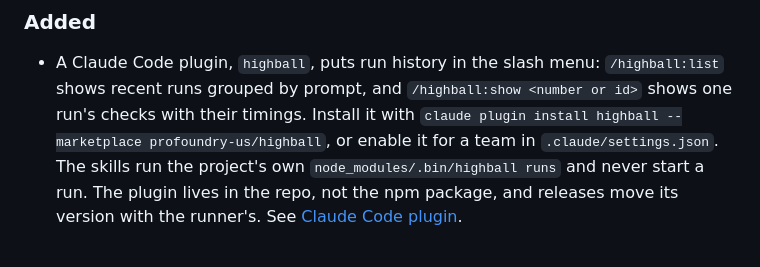
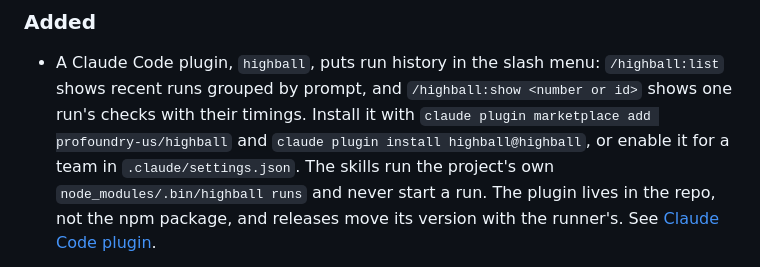
Before and after one commit to profoundry-us/highball, a Markdown page: CHANGELOG.md, the part around the change. GitHub-like rendering.

```diff
--- a/CHANGELOG.md
+++ b/CHANGELOG.md
@@ -13,8 +13,8 @@ Release dates are the day the version was published to npm.
 - A Claude Code plugin, `highball`, puts run history in the slash menu:
   `/highball:list` shows recent runs grouped by prompt, and
   `/highball:show <number or id>` shows one run's checks with their timings.
-  Install it with `claude plugin install highball --marketplace
-  profoundry-us/highball`, or enable it for a team in
+  Install it with `claude plugin marketplace add profoundry-us/highball`
+  and `claude plugin install highball@highball`, or enable it for a team in
   `.claude/settings.json`. The skills run the project's own
   `node_modules/.bin/highball runs` and never start a run. The plugin lives
   in the repo, not the npm package, and releases move its version with the
```
Also changed, not shown: README.md (+7 -5 lines).
